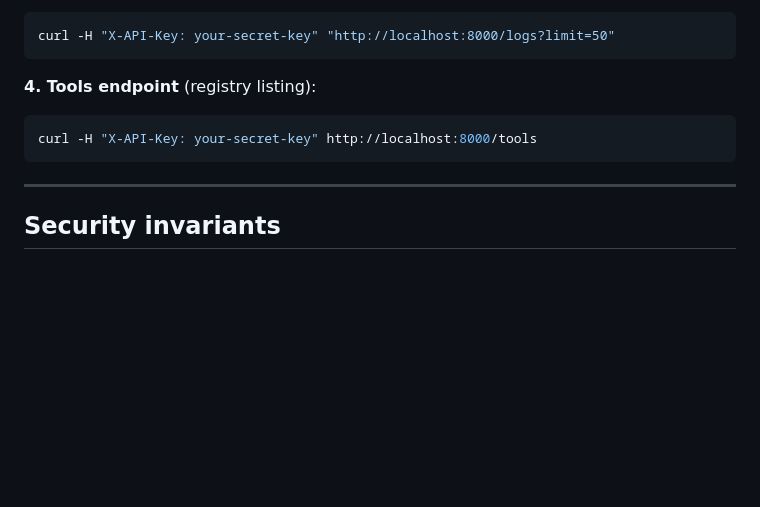
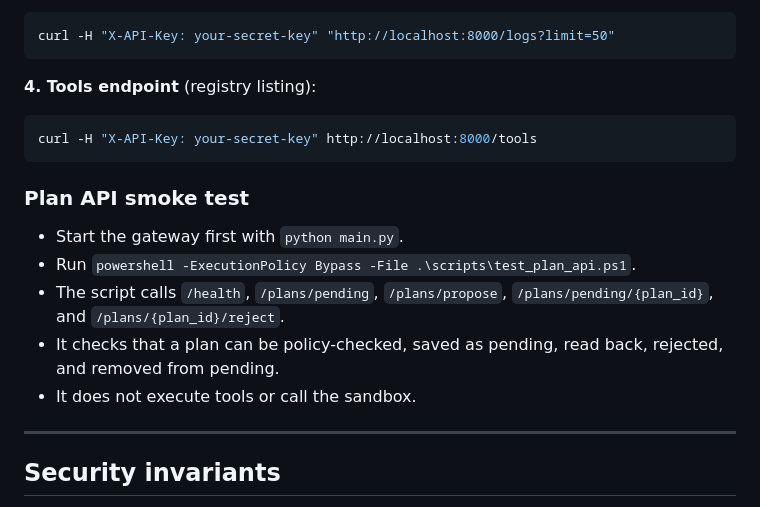
Before and after one commit to 00358706/mini-jarvis, a Markdown page: README.md, the part around the change. GitHub-like rendering; blank space fills up the shorter version.

Commit message:
Document Plan API smoke test

````diff
--- a/README.md
+++ b/README.md
@@ -182,6 +182,14 @@ curl -H "X-API-Key: your-secret-key" "http://localhost:8000/logs?limit=50"
 curl -H "X-API-Key: your-secret-key" http://localhost:8000/tools
 ```
 
+### Plan API smoke test
+
+- Start the gateway first with `python main.py`.
+- Run `powershell -ExecutionPolicy Bypass -File .\scripts\test_plan_api.ps1`.
+- The script calls `/health`, `/plans/pending`, `/plans/propose`, `/plans/pending/{plan_id}`, and `/plans/{plan_id}/reject`.
+- It checks that a plan can be policy-checked, saved as pending, read back, rejected, and removed from pending.
+- It does not execute tools or call the sandbox.
+
 ---
 
 ## Security invariants
````
